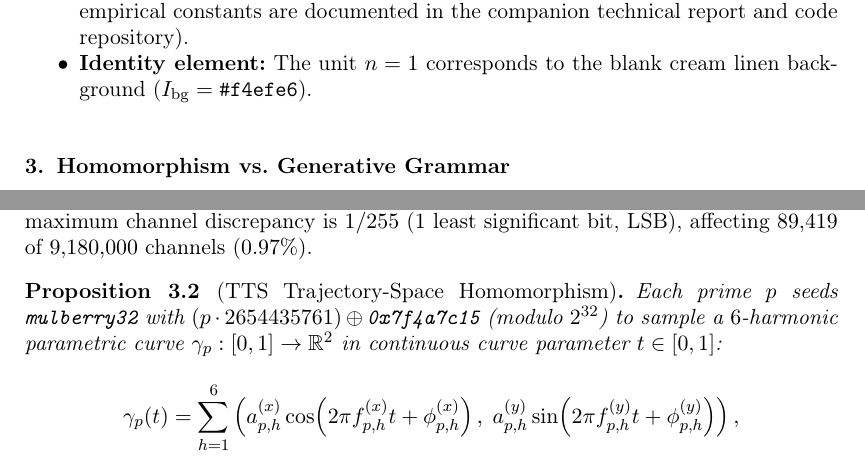
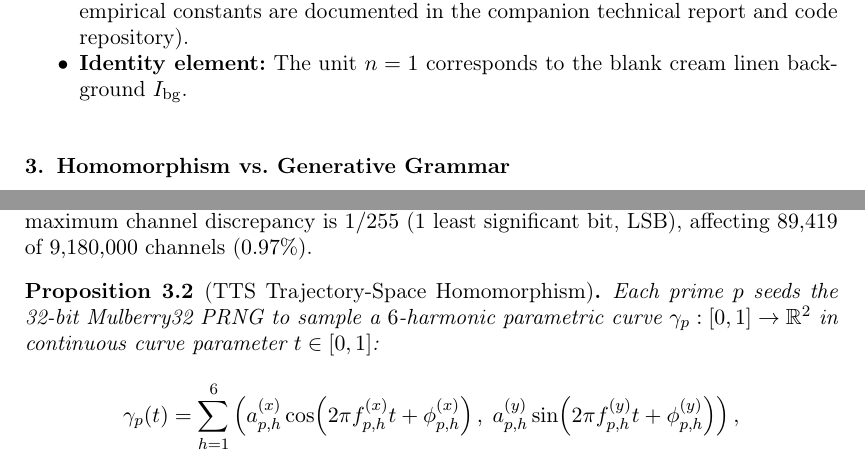
Before and after one commit to leolca/prime_visual_algebra, a LaTeX document (paper/main.tex): two parts of pages 4 and 6 of 15, joined at a grey line, cut so that both start at the same text. Compiled offline with pdfLaTeX.

Commit message:
Use 'Mulberry32' without monospace and move #f4efe6/0x7f4a7c15 to technical report

```diff
--- a/paper/main.tex
+++ b/paper/main.tex
@@ -91,7 +91,7 @@ Pollock's mature drip paintings abandon a single focal center in favor of an ``a
     v_t &= \operatorname{clip}\!\left(v_{t-1} \cdot \delta_v,\; 0.03S,\; 0.25S\right)\text{~px/step}, \qquad \delta_v \sim \mathcal{U}[0.75, 1.30], \label{eq:drip_speed}
   \end{align}
   with specular reflection at the margin boundaries. Segments are rendered as quadratic B\'ezier curves with velocity-coupled stroke width, paint pooling at low speeds, and satellite spray droplets at high speeds (exact PRNG offsets and empirical constants are documented in the companion technical report and code repository).
-  \item \textbf{Identity element:} The unit $n = 1$ corresponds to the blank cream linen background ($I_{\mathrm{bg}} = \texttt{\#f4efe6}$).
+  \item \textbf{Identity element:} The unit $n = 1$ corresponds to the blank cream linen background $I_{\mathrm{bg}}$.
 \end{itemize}
 
 \section{Homomorphism vs.\ Generative Grammar}
@@ -125,7 +125,7 @@ since $I(a)/I_{\mathrm{bg}}, I(b)/I_{\mathrm{bg}} \in (0, 1]^3$, $\mathcal{I}_{\
 Here digital \texttt{multiply} blending serves as a mathematical attenuation model inspired by translucent glazes rather than a physical simulation of subtractive Kubelka--Munk pigment mixing.\footnote{The classical Kubelka--Munk optical model \citep{kubelka1931ein} accounts for both spectral light absorption and scattering within physical paint layers, which makes real pigment reflectance nonlinear in layer composition.} Moreover, 8-bit raster quantization $Q(x) = \operatorname{clip}(\operatorname{round}(255x), 0, 255)$ fails to commute with $\star$ ($Q(I(a) \star I(b)) \neq Q(Q(I(a)) \star Q(I(b)))$ in general): across all $306$ unordered pairs\footnote{Counting $\sum_{a=1}^{10} (\lfloor 120/a \rfloor - a + 1) = 306$ pairs; at $100 \times 100 \times 3 = 30{,}000$ RGB channels per image, this yields $306 \times 30{,}000 = 9{,}180{,}000$ channels.} $1 \le a \le b$ with $a \cdot b \le 120$ on $100 \times 100$ \texttt{uint8} RGB canvases, the maximum channel discrepancy is $1 / 255$ ($1$ least significant bit, LSB), affecting $89{,}419$ of $9{,}180{,}000$ channels ($0.97\%$).
 
 \begin{proposition}[TTS Trajectory-Space Homomorphism]
-Each prime $p$ seeds \texttt{mulberry32} with $(p \cdot 2654435761) \oplus \texttt{0x7f4a7c15}$ (modulo $2^{32}$) to sample a $6$-harmonic parametric curve $\gamma_p : [0, 1] \to \mathbb{R}^2$ in continuous curve parameter $t \in [0, 1]$:
+Each prime $p$ seeds the 32-bit Mulberry32 PRNG to sample a $6$-harmonic parametric curve $\gamma_p : [0, 1] \to \mathbb{R}^2$ in continuous curve parameter $t \in [0, 1]$:
 \[
   \gamma_p(t) = \sum_{h=1}^{6} \left( a_{p,h}^{(x)} \cos\!\left(2\pi f_{p,h}^{(x)} t + \phi_{p,h}^{(x)}\right),\; a_{p,h}^{(y)} \sin\!\left(2\pi f_{p,h}^{(y)} t + \phi_{p,h}^{(y)}\right) \right),
 \]
```
Also changed, not shown: paper/report_all_modes.tex (+1 -1 lines), paper/main.tex (2 more changed lines), 2 other files.
